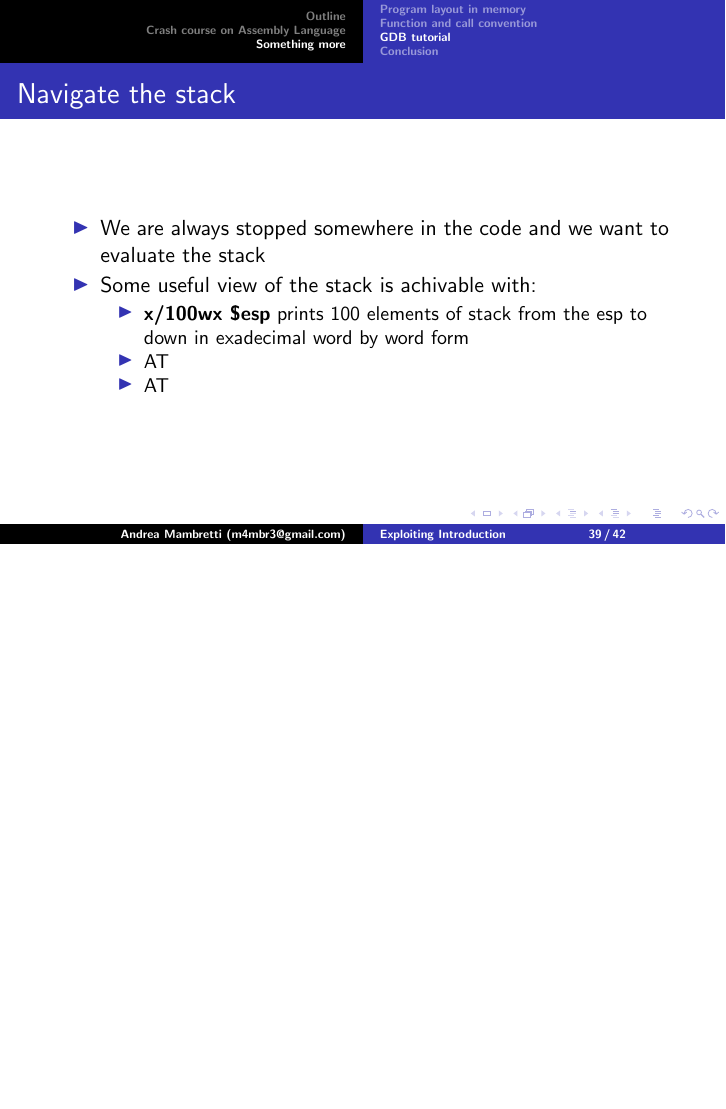
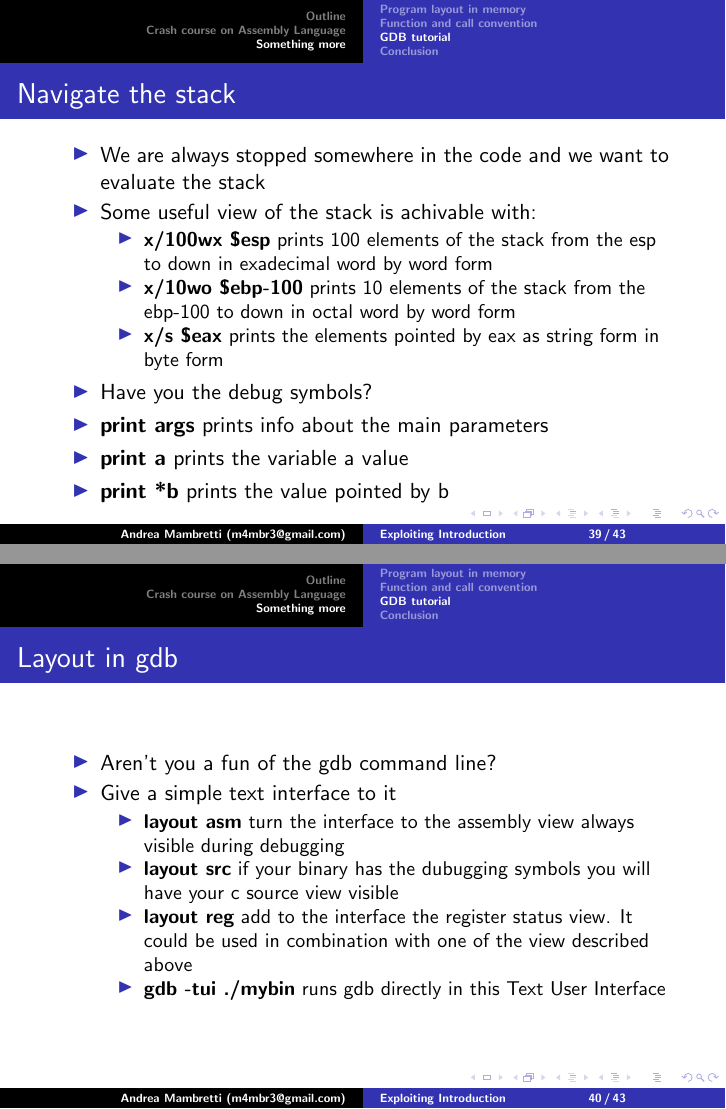
Before and after one commit to m4mbr3/POULTalk_R3v3, LaTeX slides (IntroToExploiting.tex): page 39 of 42 before the commit and pages 39 and 40 of 43 after it, the two joined at a grey line, the shorter picture padded with empty space. Compiled offline with pdfLaTeX.

Commit message:
Added layout commands and fixed bug about text size

```diff
--- a/IntroToExploiting.tex
+++ b/IntroToExploiting.tex
@@ -11,6 +11,8 @@
 \usepackage{textcomp}
 \usepackage{subfig}
 \usepackage{tipa}
+\usepackage{mathptmx}
+\usepackage[11pt]{moresize}
 \makeatletter
 
 \def\hlinewd#1{%
@@ -625,9 +628,26 @@
             \item{We are always stopped somewhere in the code and we want to evaluate the stack}
             \item{Some useful view of the stack is achivable with:}
             \begin{itemize}
-               \item{{\bf x/100wx \$esp} prints 100 elements of stack from the esp to down in exadecimal word by word form}
-               \item{AT}
-               \item{AT}
+               \item{{\bf x/100wx \$esp} prints 100 elements of the stack from the esp to down in exadecimal word by word form}
+               \item{{\bf x/10wo \$ebp-100} prints 10 elements of the stack from the ebp-100 to down in octal word by word form}
+               \item{{\bf x/s \$eax} prints the elements pointed by eax as string form in byte form }
+            \end{itemize}
+            \item{Have you the debug symbols?}
+                \item{{\bf print args} prints info about the main parameters}
+                \item{{\bf print a} prints the variable a value}
+                \item{{\bf print *b} prints the value pointed by b}
+        \end{itemize}
+      \end{frame}
+      \begin{frame}
+        \frametitle{Layout in gdb}
+        \begin{itemize}
+            \item{Aren't you a fun of the gdb command line?}
+            \item{Give a simple text interface to it}
+            \begin{itemize}
+                \item{{\bf layout asm} turn the interface to the assembly view always visible during debugging}
+                \item{{\bf layout src} if your binary has the dubugging symbols you will have your c source view visible}
+                \item{{\bf layout reg} add to the interface the register status view. It could be used in combination with one of the view described above}
+                \item{{\bf gdb -tui ./mybin} runs gdb directly in this Text User Interface}
             \end{itemize}
         \end{itemize}
       \end{frame}
```
Also changed, not shown: IntroToExploiting.pdf, IntroToExploiting.tex (7 more changed lines).
